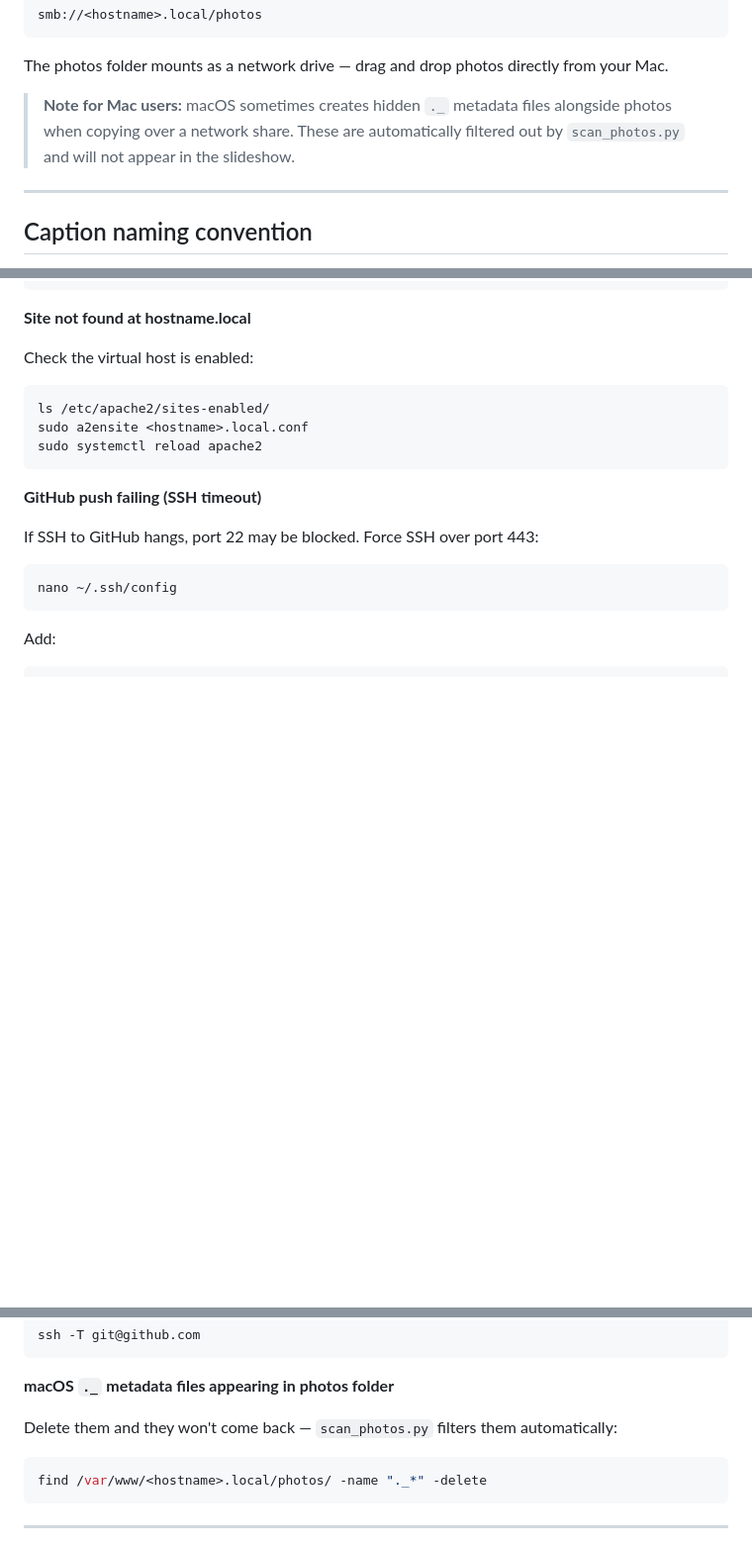
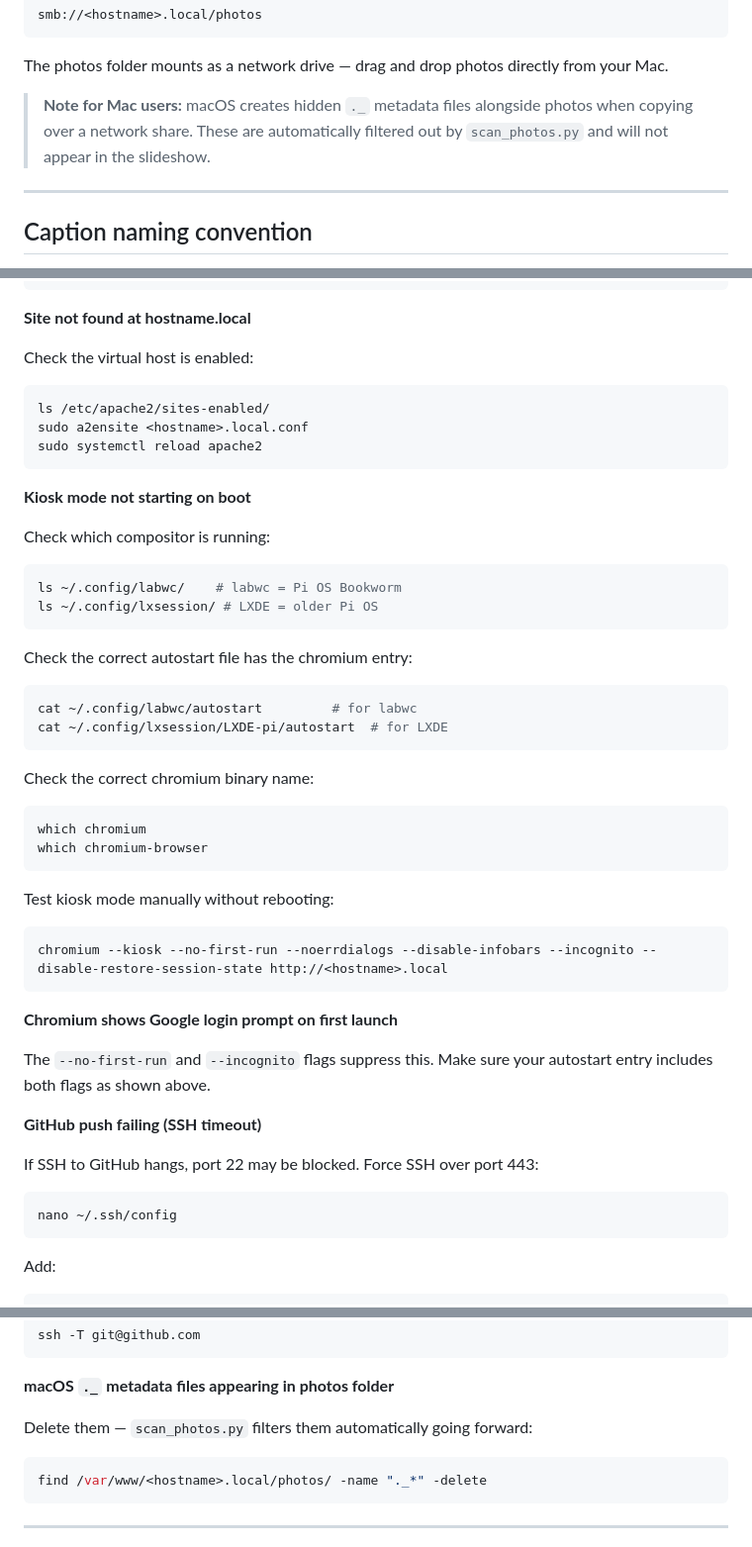
Before and after one commit to glenmo/pi-photo-slideshow, a Markdown page: README.md, 3 parts joined by grey strips. Shown at 99% size. Rendered like a GitHub page; blank space fills up the shorter version.

````diff
--- a/README.md
+++ b/README.md
@@ -203,7 +238,7 @@ smb://<hostname>.local/photos
 
 The photos folder mounts as a network drive — drag and drop photos directly from your Mac.
 
-> **Note for Mac users:** macOS sometimes creates hidden `._` metadata files alongside photos when copying over a network share. These are automatically filtered out by `scan_photos.py` and will not appear in the slideshow.
+> **Note for Mac users:** macOS creates hidden `._` metadata files alongside photos when copying over a network share. These are automatically filtered out by `scan_photos.py` and will not appear in the slideshow.
 
 ---
 
@@ -309,6 +344,35 @@ sudo a2ensite <hostname>.local.conf
 sudo systemctl reload apache2
 ```
 
+**Kiosk mode not starting on boot**
+
+Check which compositor is running:
+```bash
+ls ~/.config/labwc/    # labwc = Pi OS Bookworm
+ls ~/.config/lxsession/ # LXDE = older Pi OS
+```
+
+Check the correct autostart file has the chromium entry:
+```bash
+cat ~/.config/labwc/autostart         # for labwc
+cat ~/.config/lxsession/LXDE-pi/autostart  # for LXDE
+```
+
+Check the correct chromium binary name:
+```bash
+which chromium
+which chromium-browser
+```
+
+Test kiosk mode manually without rebooting:
+```bash
+chromium --kiosk --no-first-run --noerrdialogs --disable-infobars --incognito --disable-restore-session-state http://<hostname>.local
+```
+
+**Chromium shows Google login prompt on first launch**
+
+The `--no-first-run` and `--incognito` flags suppress this. Make sure your autostart entry includes both flags as shown above.
+
 **GitHub push failing (SSH timeout)**
 
 If SSH to GitHub hangs, port 22 may be blocked. Force SSH over port 443:
@@ -332,7 +396,7 @@ ssh -T git@github.com
 
 **macOS `._` metadata files appearing in photos folder**
 
-Delete them and they won't come back — `scan_photos.py` filters them automatically:
+Delete them — `scan_photos.py` filters them automatically going forward:
 ```bash
 find /var/www/<hostname>.local/photos/ -name "._*" -delete
 ```
````
Also changed, not shown: other parts of README.md (+40 -3 lines).
